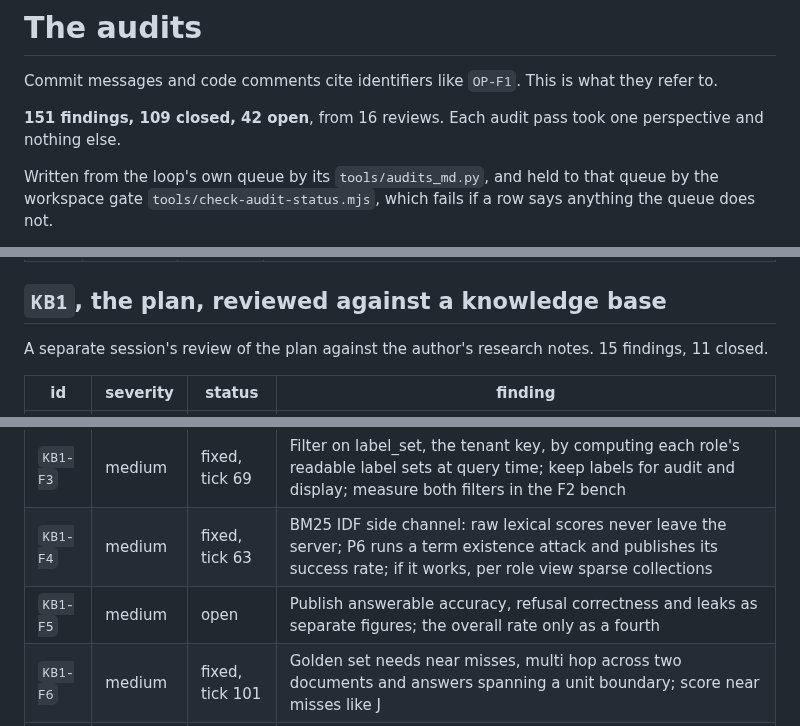
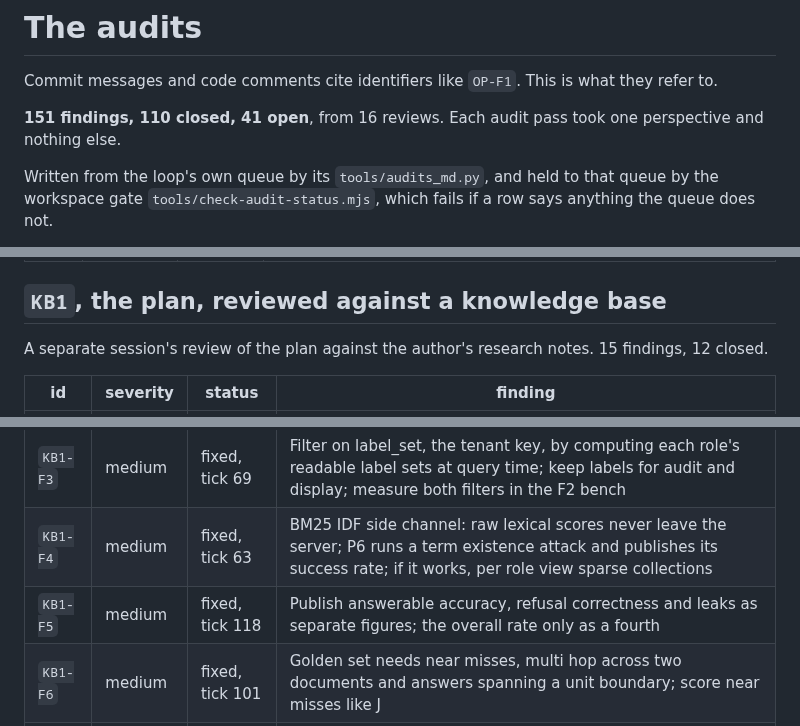
Before and after one commit to Broikos-Nikos/need-to-know, a Markdown page: docs/AUDITS.md, 3 parts joined by grey strips. Rendered like a GitHub page.

Commit message:
Show KB1-F5 fixed in docs/AUDITS.md
Closed by 2987cbf: the scorer keeps answerable accuracy, refusal correctness and
leaks apart, the overall accuracy fourth.

```diff
--- a/docs/AUDITS.md
+++ b/docs/AUDITS.md
@@ -2,7 +2,7 @@
 
 Commit messages and code comments cite identifiers like `OP-F1`. This is what they refer to.
 
-**151 findings, 109 closed, 42 open**, from 16 reviews. Each audit pass took one perspective and nothing else.
+**151 findings, 110 closed, 41 open**, from 16 reviews. Each audit pass took one perspective and nothing else.
 
 Written from the loop's own queue by its `tools/audits_md.py`, and held to that queue by the workspace gate `tools/check-audit-status.mjs`, which fails if a row says anything the queue does not.
 
@@ -208,7 +208,7 @@ An audit pass on time, memory and disk, its page half waiting for the page. 7 fi
 
 ## `KB1`, the plan, reviewed against a knowledge base
 
-A separate session's review of the plan against the author's research notes. 15 findings, 11 closed.
+A separate session's review of the plan against the author's research notes. 15 findings, 12 closed.
 
 | id | severity | status | finding |
 |---|---|---|---|
@@ -216,7 +216,7 @@ A separate session's review of the plan against the author's research notes. 15
 | `KB1-F2` | high | fixed, tick 6 | The filtered recall gate never reaches the selective case: every role reads general, so role filters are about 22 percent or more; gate per role filter as sent, in domain and off topic split, overlap@10 against an exact float32 scan on all probes at two or three ef values, a bench only view for a role without general |
 | `KB1-F3` | medium | fixed, tick 69 | Filter on label_set, the tenant key, by computing each role's readable label sets at query time; keep labels for audit and display; measure both filters in the F2 bench |
 | `KB1-F4` | medium | fixed, tick 63 | BM25 IDF side channel: raw lexical scores never leave the server; P6 runs a term existence attack and publishes its success rate; if it works, per role view sparse collections |
-| `KB1-F5` | medium | open | Publish answerable accuracy, refusal correctness and leaks as separate figures; the overall rate only as a fourth |
+| `KB1-F5` | medium | fixed, tick 118 | Publish answerable accuracy, refusal correctness and leaks as separate figures; the overall rate only as a fourth |
 | `KB1-F6` | medium | fixed, tick 101 | Golden set needs near misses, multi hop across two documents and answers spanning a unit boundary; score near misses like J |
 | `KB1-F7` | medium | open | Headline says synthetic; a closed book run with empty excerpts published beside it; planted values mostly non default, deliberate defaults flagged in the registry |
 | `KB1-F8` | medium | open | Corpus is mostly code generated structure while the eval is mostly prose: stats by layer, metrics by layer, cap layer C at about a third of units and raise table items |
```
